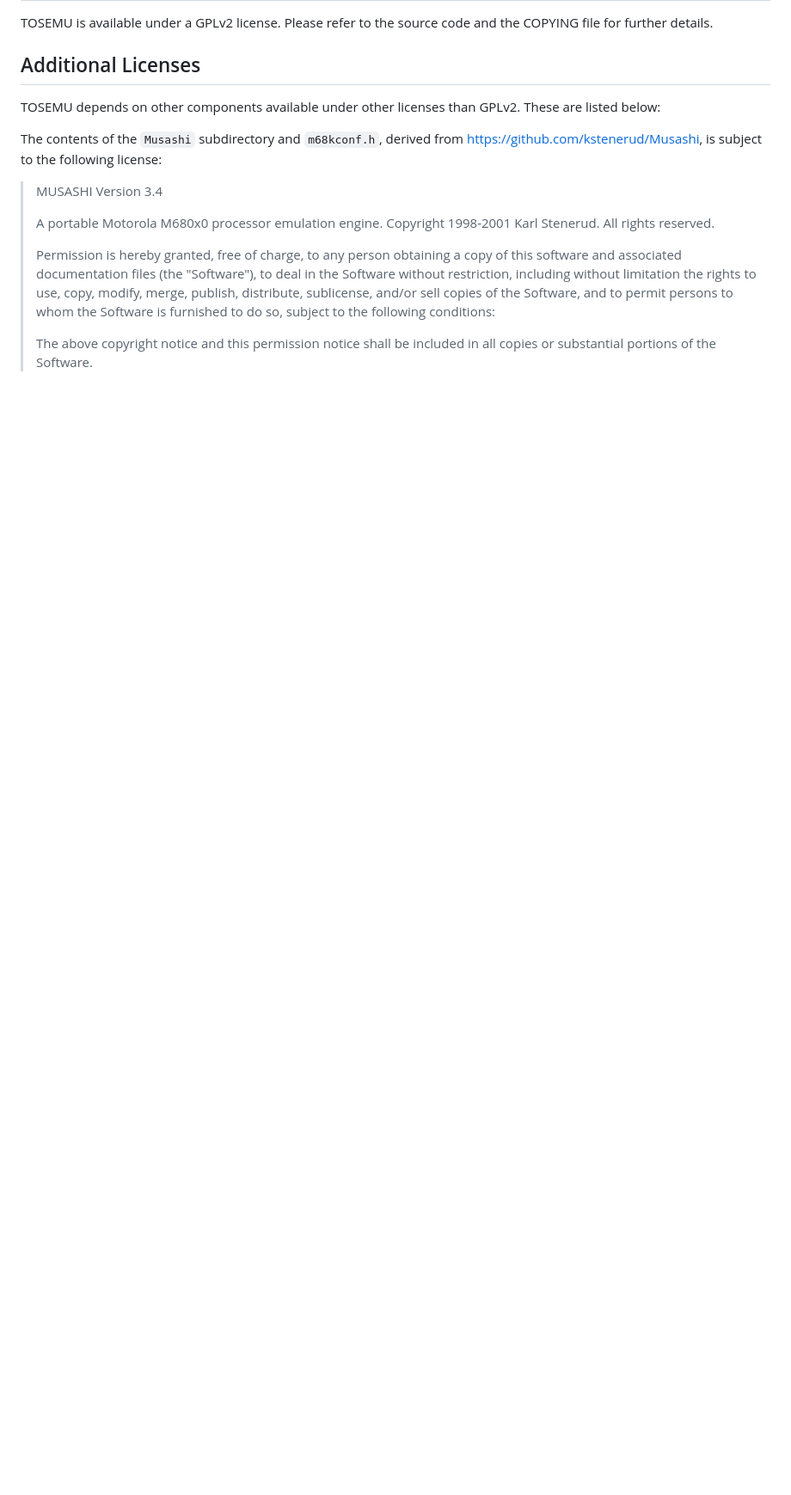
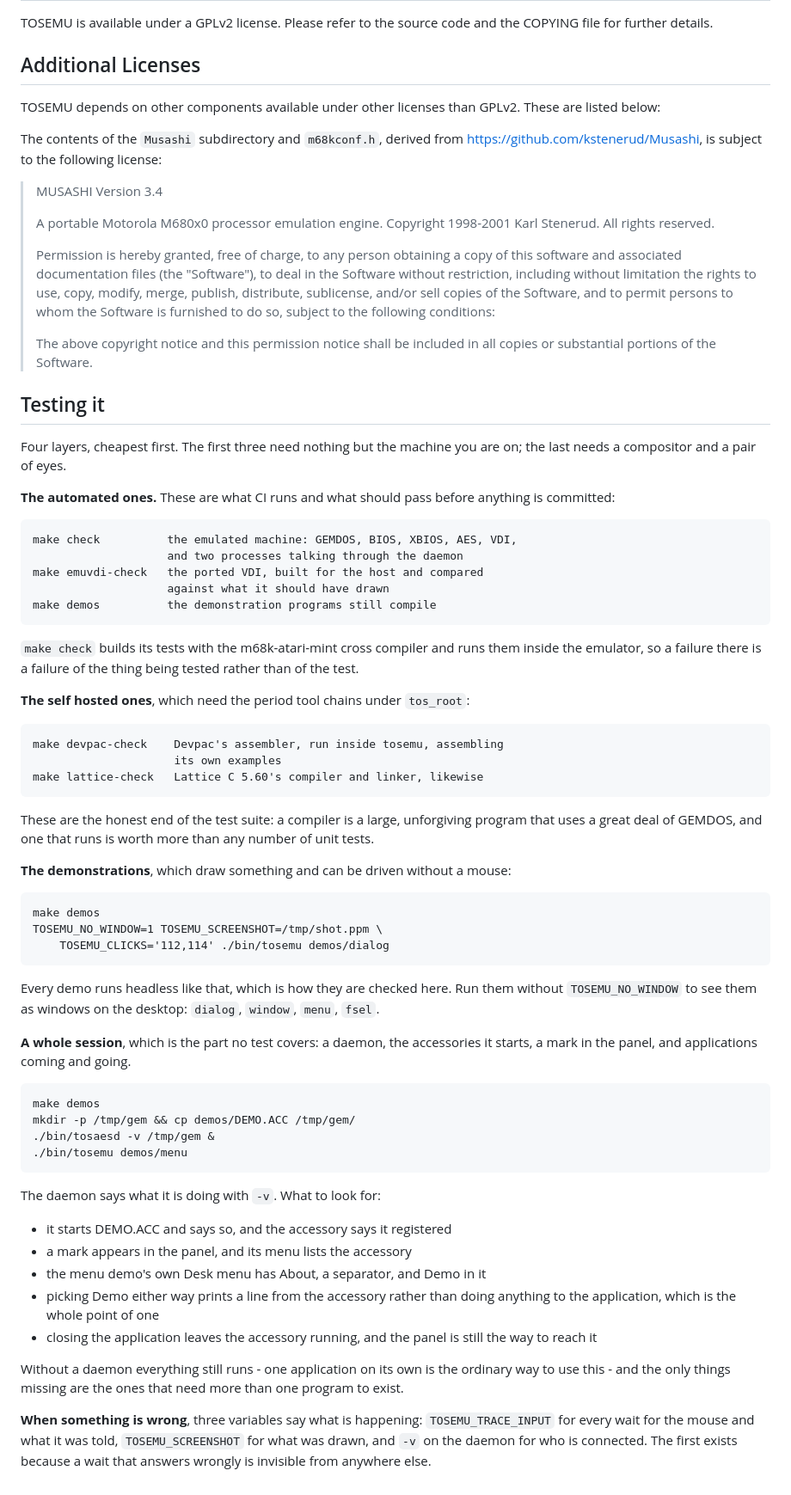
Before and after one commit to e8johan/tosemu, a Markdown page: README.md, the part around the change. Shown at 86% size. GitHub-like rendering; blank space fills up the shorter version.

Commit message:
README: how to test the whole thing
Four layers, cheapest first: the automated checks, the period tool chains
running inside the emulator, the demonstrations driven without a mouse,
and a whole session with a daemon and an accessory - which is the part no
test covers and the part most worth looking at.

Each command in it was run before it was written down.

Co-Authored-By: Claude Opus 5 <noreply@anthropic.com>

```diff
--- a/README.md
+++ b/README.md
@@ -374,3 +374,71 @@ https://github.com/kstenerud/Musashi, is subject to the following license:
 >
 > The above copyright notice and this permission notice shall be included in
 > all copies or substantial portions of the Software.
+
+
+Testing it
+----------
+
+Four layers, cheapest first. The first three need nothing but the machine you
+are on; the last needs a compositor and a pair of eyes.
+
+**The automated ones.** These are what CI runs and what should pass before
+anything is committed:
+
+    make check          the emulated machine: GEMDOS, BIOS, XBIOS, AES, VDI,
+                        and two processes talking through the daemon
+    make emuvdi-check   the ported VDI, built for the host and compared
+                        against what it should have drawn
+    make demos          the demonstration programs still compile
+
+`make check` builds its tests with the m68k-atari-mint cross compiler and runs
+them inside the emulator, so a failure there is a failure of the thing being
+tested rather than of the test.
+
+**The self hosted ones**, which need the period tool chains under `tos_root`:
+
+    make devpac-check    Devpac's assembler, run inside tosemu, assembling
+                         its own examples
+    make lattice-check   Lattice C 5.60's compiler and linker, likewise
+
+These are the honest end of the test suite: a compiler is a large, unforgiving
+program that uses a great deal of GEMDOS, and one that runs is worth more than
+any number of unit tests.
+
+**The demonstrations**, which draw something and can be driven without a mouse:
+
+    make demos
+    TOSEMU_NO_WINDOW=1 TOSEMU_SCREENSHOT=/tmp/shot.ppm \
+        TOSEMU_CLICKS='112,114' ./bin/tosemu demos/dialog
+
+Every demo runs headless like that, which is how they are checked here. Run
+them without `TOSEMU_NO_WINDOW` to see them as windows on the desktop:
+`dialog`, `window`, `menu`, `fsel`.
+
+**A whole session**, which is the part no test covers: a daemon, the
+accessories it starts, a mark in the panel, and applications coming and going.
+
+    make demos
+    mkdir -p /tmp/gem && cp demos/DEMO.ACC /tmp/gem/
+    ./bin/tosaesd -v /tmp/gem &
+    ./bin/tosemu demos/menu
+
+The daemon says what it is doing with `-v`. What to look for:
+
+  - it starts DEMO.ACC and says so, and the accessory says it registered
+  - a mark appears in the panel, and its menu lists the accessory
+  - the menu demo's own Desk menu has About, a separator, and Demo in it
+  - picking Demo either way prints a line from the accessory rather than
+    doing anything to the application, which is the whole point of one
+  - closing the application leaves the accessory running, and the panel is
+    still the way to reach it
+
+Without a daemon everything still runs - one application on its own is the
+ordinary way to use this - and the only things missing are the ones that need
+more than one program to exist.
+
+**When something is wrong**, three variables say what is happening:
+`TOSEMU_TRACE_INPUT` for every wait for the mouse and what it was told,
+`TOSEMU_SCREENSHOT` for what was drawn, and `-v` on the daemon for who is
+connected. The first exists because a wait that answers wrongly is invisible
+from anywhere else.
```
